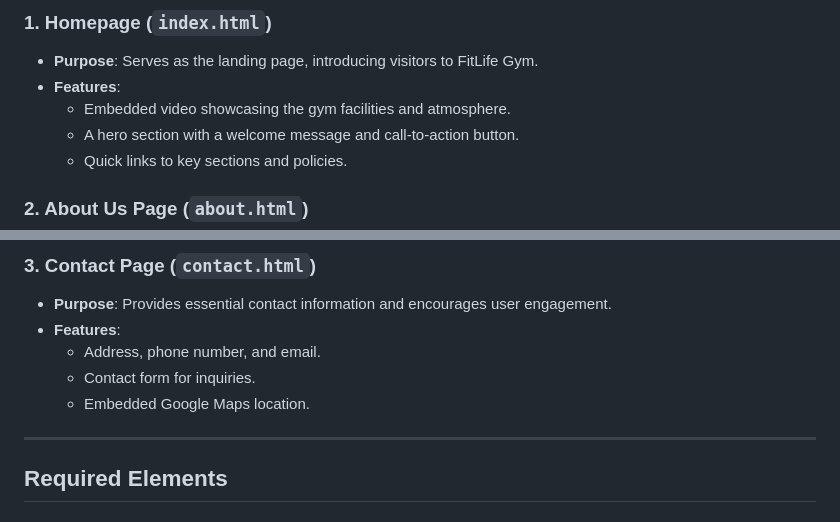
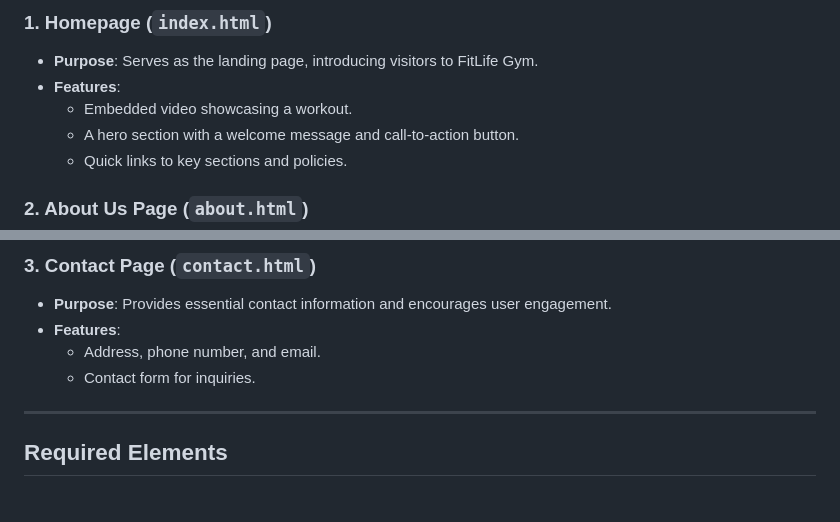
Before and after one commit to TaylorPlovanich/MART341-WebDesignHomework, a Markdown page: FinalProject/README.md, 2 parts joined by grey strips. Rendered like a GitHub page.

```diff
--- a/FinalProject/README.md
+++ b/FinalProject/README.md
@@ -19,7 +19,7 @@ For the final project, I chose to refine and expand upon the **FitLife Gym** web
 ### 1. Homepage (`index.html`)
 - **Purpose**: Serves as the landing page, introducing visitors to FitLife Gym.
 - **Features**:
-  - Embedded video showcasing the gym facilities and atmosphere.
+  - Embedded video showcasing a workout.
   - A hero section with a welcome message and call-to-action button.
   - Quick links to key sections and policies.
 
@@ -34,8 +34,6 @@ For the final project, I chose to refine and expand upon the **FitLife Gym** web
 - **Features**:
   - Address, phone number, and email.
   - Contact form for inquiries.
-  - Embedded Google Maps location.
-
 ---
 
 ## Required Elements
```
